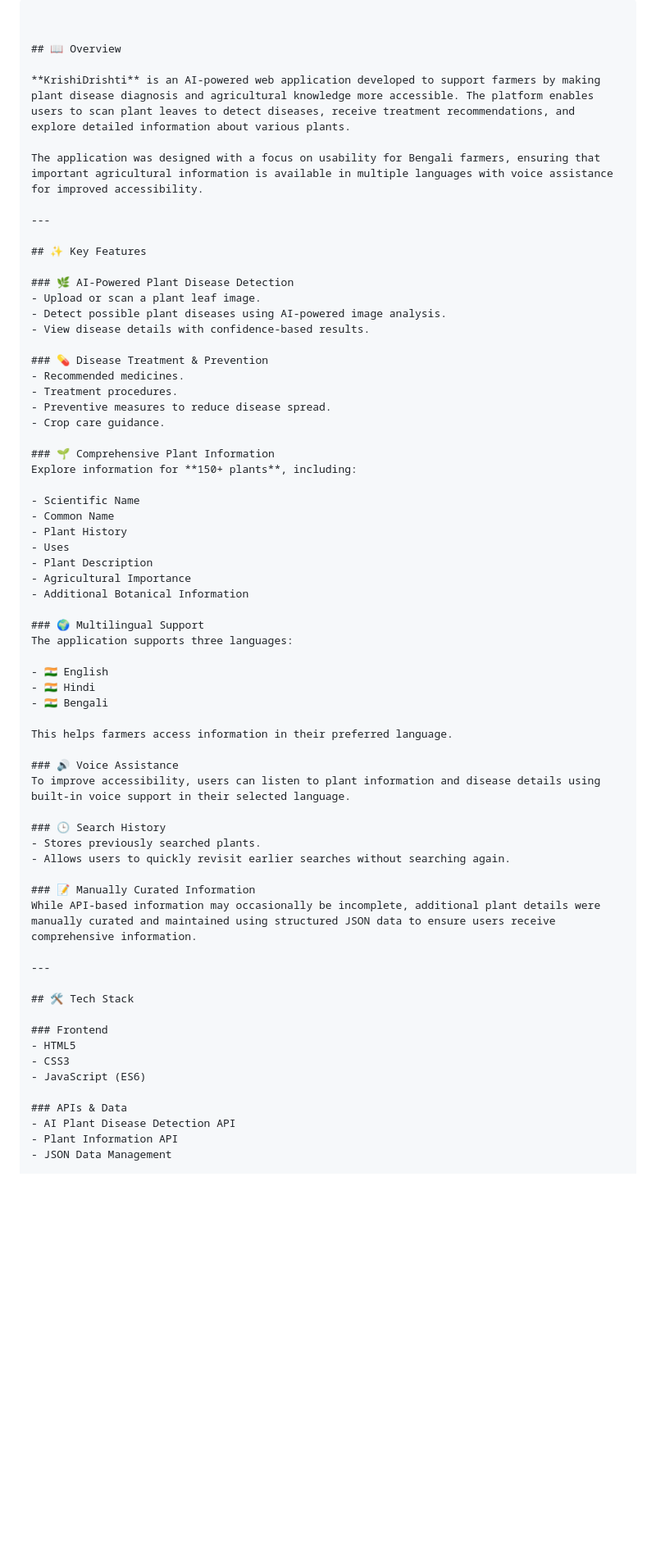
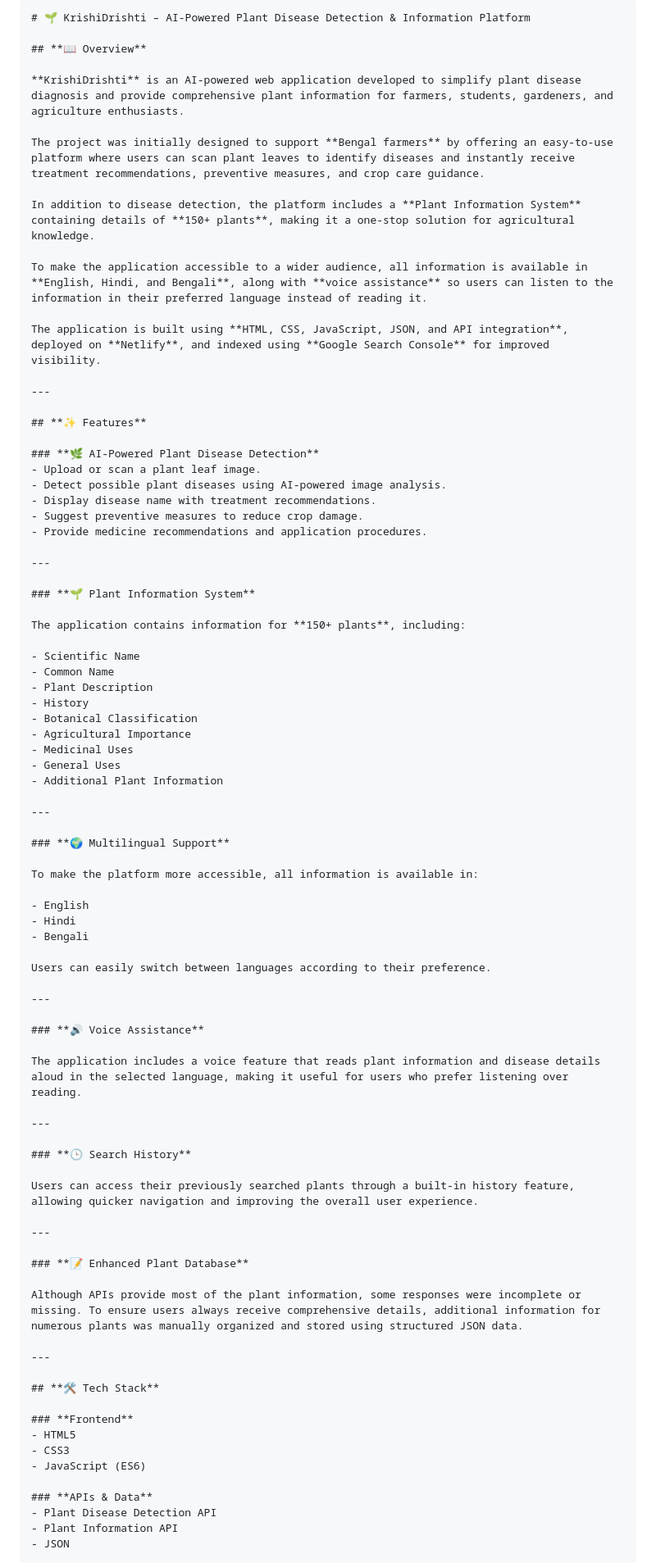
Before and after one commit to roshni232003/KrishiDrishti, a Markdown page: README.md, the part around one of its changes. Shown at 82% size. GitHub-like rendering; blank space fills up the shorter version.

`````diff
--- a/README.md
+++ b/README.md
@@ -1,68 +1,86 @@
 ````markdown
+# 🌱 KrishiDrishti – AI-Powered Plant Disease Detection & Information Platform
 
+## **📖 Overview**
 
-## 📖 Overview
+**KrishiDrishti** is an AI-powered web application developed to simplify plant disease diagnosis and provide comprehensive plant information for farmers, students, gardeners, and agriculture enthusiasts.
 
-**KrishiDrishti** is an AI-powered web application developed to support farmers by making plant disease diagnosis and agricultural knowledge more accessible. The platform enables users to scan plant leaves to detect diseases, receive treatment recommendations, and explore detailed information about various plants.
+The project was initially designed to support **Bengal farmers** by offering an easy-to-use platform where users can scan plant leaves to identify diseases and instantly receive treatment recommendations, preventive measures, and crop care guidance.
 
-The application was designed with a focus on usability for Bengali farmers, ensuring that important agricultural information is available in multiple languages with voice assistance for improved accessibility.
+In addition to disease detection, the platform includes a **Plant Information System** containing details of **150+ plants**, making it a one-stop solution for agricultural knowledge.
+
+To make the application accessible to a wider audience, all information is available in **English, Hindi, and Bengali**, along with **voice assistance** so users can listen to the information in their preferred language instead of reading it.
+
+The application is built using **HTML, CSS, JavaScript, JSON, and API integration**, deployed on **Netlify**, and indexed using **Google Search Console** for improved visibility.
 
 ---
 
-## ✨ Key Features
+## **✨ Features**
 
-### 🌿 AI-Powered Plant Disease Detection
+### **🌿 AI-Powered Plant Disease Detection**
 - Upload or scan a plant leaf image.
 - Detect possible plant diseases using AI-powered image analysis.
-- View disease details with confidence-based results.
+- Display disease name with treatment recommendations.
+- Suggest preventive measures to reduce crop damage.
+- Provide medicine recommendations and application procedures.
 
-### 💊 Disease Treatment & Prevention
-- Recommended medicines.
-- Treatment procedures.
-- Preventive measures to reduce disease spread.
-- Crop care guidance.
+---
 
-### 🌱 Comprehensive Plant Information
-Explore information for **150+ plants**, including:
+### **🌱 Plant Information System**
+
+The application contains information for **150+ plants**, including:
 
 - Scientific Name
 - Common Name
-- Plant History
-- Uses
 - Plant Description
+- History
+- Botanical Classification
 - Agricultural Importance
-- Additional Botanical Information
-
-### 🌍 Multilingual Support
-The application supports three languages:
-
-- 🇮🇳 English
-- 🇮🇳 Hindi
-- 🇮🇳 Bengali
-
-This helps farmers access information in their preferred language.
-
-### 🔊 Voice Assistance
-To improve accessibility, users can listen to plant information and disease details using built-in voice support in their selected language.
-
-### 🕒 Search History
-- Stores previously searched plants.
-- Allows users to quickly revisit earlier searches without searching again.
-
-### 📝 Manually Curated Information
-While API-based information may occasionally be incomplete, additional plant details were manually curated and maintained using structured JSON data to ensure users receive comprehensive information.
+- Medicinal Uses
+- General Uses
+- Additional Plant Information
 
 ---
 
-## 🛠️ Tech Stack
+### **🌍 Multilingual Support**
 
-### Frontend
+To make the platform more accessible, all information is available in:
+
+- English
+- Hindi
+- Bengali
+
+Users can easily switch between languages according to their preference.
+
+---
+
+### **🔊 Voice Assistance**
+
+The application includes a voice feature that reads plant information and disease details aloud in the selected language, making it useful for users who prefer listening over reading.
+
+---
+
+### **🕒 Search History**
+
+Users can access their previously searched plants through a built-in history feature, allowing quicker navigation and improving the overall user experience.
+
+---
+
+### **📝 Enhanced Plant Database**
+
+Although APIs provide most of the plant information, some responses were incomplete or missing. To ensure users always receive comprehensive details, additional information for numerous plants was manually organized and stored using structured JSON data.
+
+---
+
+## **🛠️ Tech Stack**
+
+### **Frontend**
 - HTML5
 - CSS3
 - JavaScript (ES6)
 
-### APIs & Data
-- AI Plant Disease Detection API
+### **APIs & Data**
+- Plant Disease Detection API
 - Plant Information API
-- JSON Data Management
+- JSON
 
`````
Also changed, not shown: other parts of README.md (+45 -44 lines).
